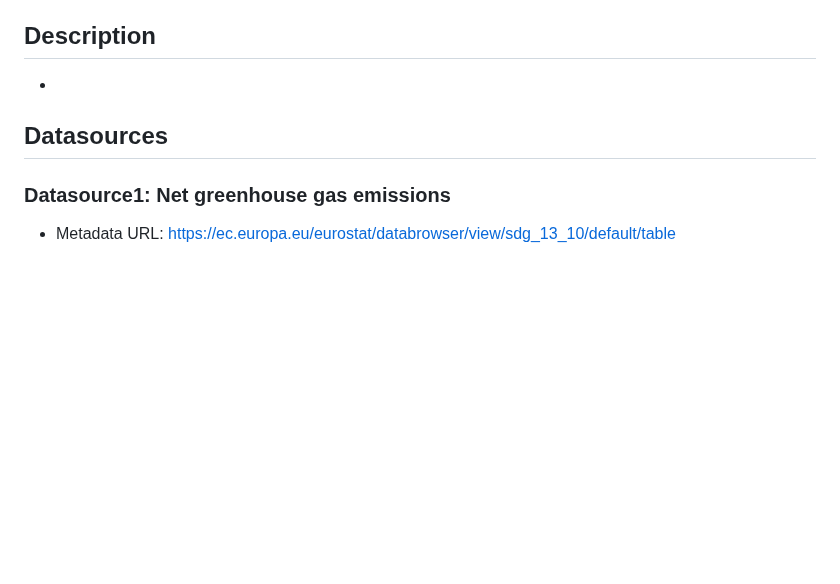
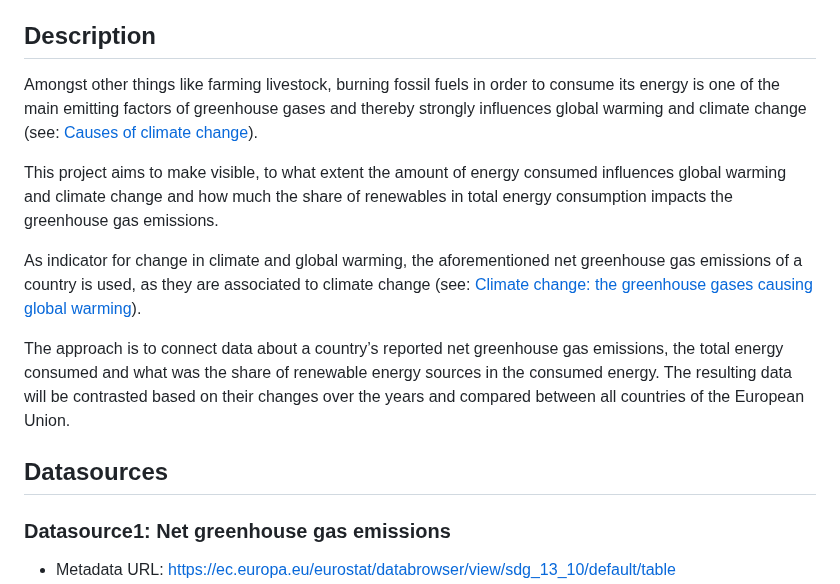
Before and after one commit to jvalue/made-template, a Markdown page: project/project-plan.md, the part around one of its changes. Drawn GitHub-style; blank space fills up the shorter version.

Commit message:
add a description to the project plan

```diff
--- a/project/project-plan.md
+++ b/project/project-plan.md
@@ -13,6 +11,14 @@ Energy consumption as driver of greenhouse gas emissions and the influence of re
 ## Description
 
 <!-- Describe your data science project in max. 200 words. Consider writing about why and how you attempt it. -->
--
+Amongst other things like farming livestock, burning fossil fuels in order to consume its energy is one of the main emitting factors of greenhouse gases and thereby strongly influences global warming and climate change (see: [Causes of climate change](https://climate.ec.europa.eu/climate-change/causes-climate-change_en)).
+
+This project aims to make visible, to what extent the amount of energy consumed influences global warming and climate change and how much the share of renewables in total energy consumption impacts the greenhouse gas emissions.
+
+As indicator for change in climate and global warming, the aforementioned net greenhouse gas emissions of a country is used, as they are associated to climate change (see: [Climate change: the greenhouse gases causing global warming](https://www.europarl.europa.eu/topics/en/article/20230316STO77629/climate-change-the-greenhouse-gases-causing-global-warming)).
+
+The approach is to connect data about a country’s reported net greenhouse gas emissions, the total energy consumed and what was the share of renewable energy sources in the consumed energy.
+The resulting data will be contrasted based on their changes over the years and compared between all countries of the European Union.
+
 
 ## Datasources
```
Also changed, not shown: other parts of project/project-plan.md (+0 -6 lines).
